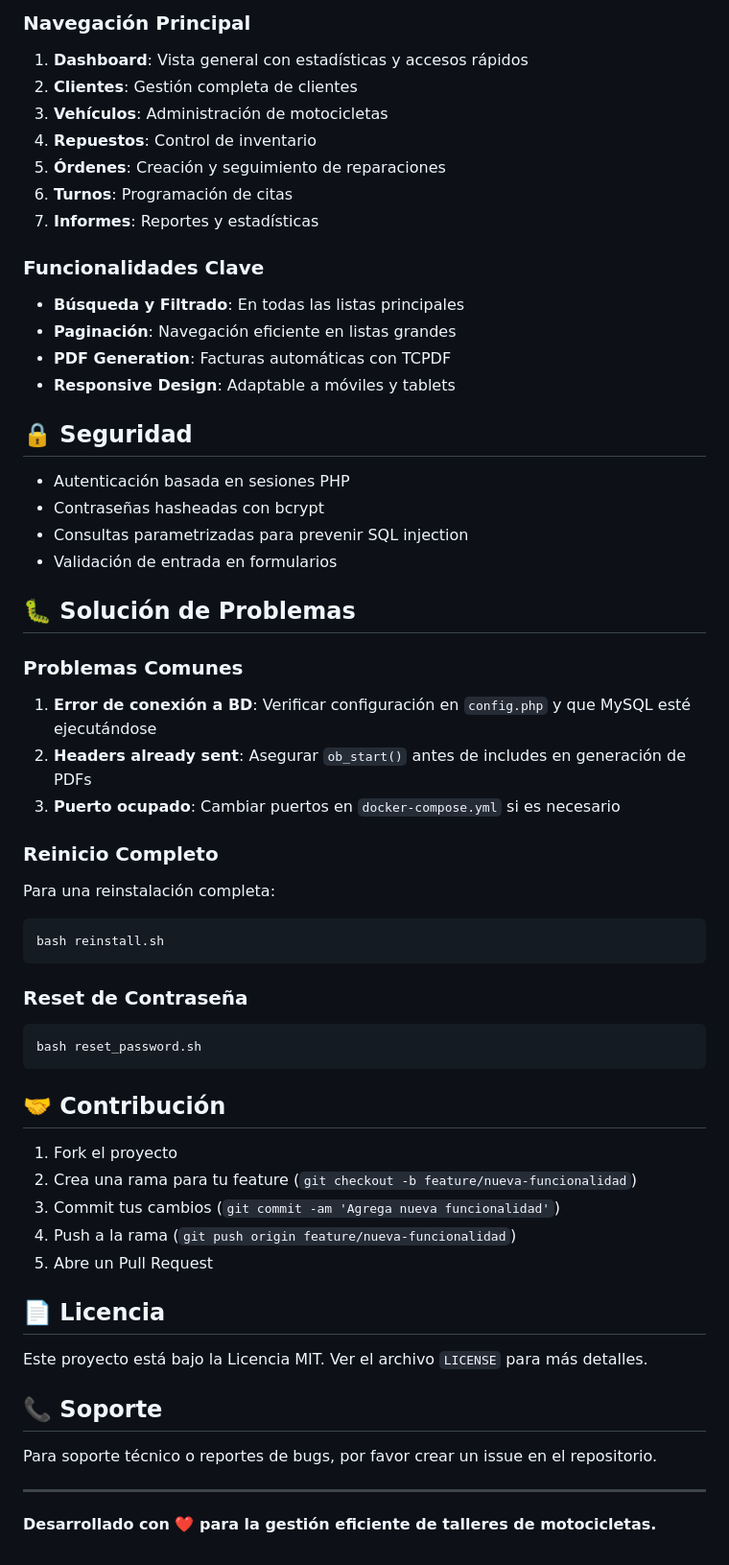
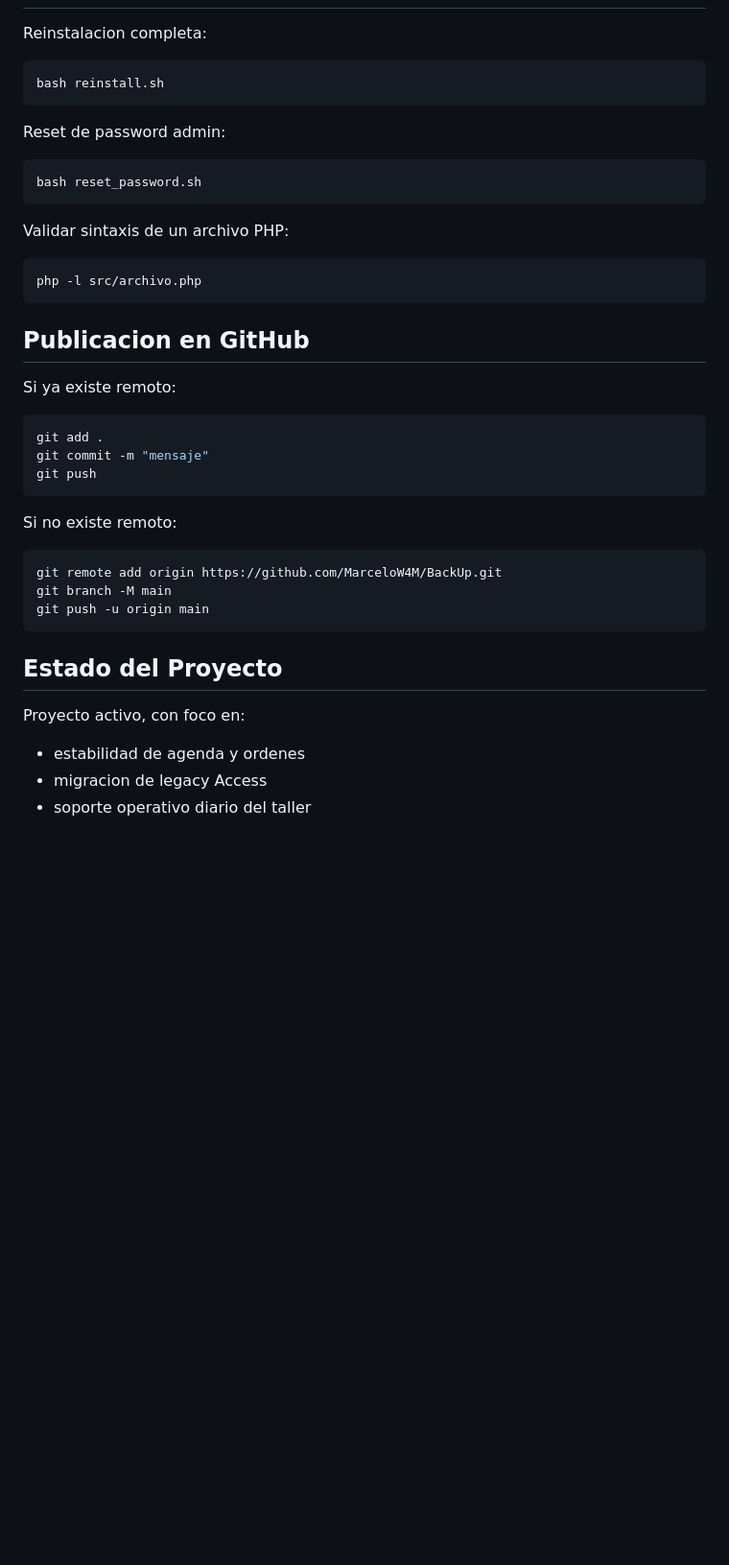
Before and after one commit to MarceloW4M/stm-motos, a Markdown page: README.md, the part around one of its changes. Shown at 96% size. GitHub-like rendering; blank space fills up the shorter version.

````diff
--- a/README.md
+++ b/README.md
@@ -128,66 +166,44 @@ Los servicios están definidos en `docker-compose.yml`:
 
-### Navegación Principal
-
-1. **Dashboard**: Vista general con estadísticas y accesos rápidos
-2. **Clientes**: Gestión completa de clientes
-3. **Vehículos**: Administración de motocicletas
-4. **Repuestos**: Control de inventario
-5. **Órdenes**: Creación y seguimiento de reparaciones
-6. **Turnos**: Programación de citas
-7. **Informes**: Reportes y estadísticas
-
-### Funcionalidades Clave
-
-- **Búsqueda y Filtrado**: En todas las listas principales
-- **Paginación**: Navegación eficiente en listas grandes
-- **PDF Generation**: Facturas automáticas con TCPDF
-- **Responsive Design**: Adaptable a móviles y tablets
-
-## 🔒 Seguridad
-
-- Autenticación basada en sesiones PHP
-- Contraseñas hasheadas con bcrypt
-- Consultas parametrizadas para prevenir SQL injection
-- Validación de entrada en formularios
-
-## 🐛 Solución de Problemas
-
-### Problemas Comunes
-
-1. **Error de conexión a BD**: Verificar configuración en `config.php` y que MySQL esté ejecutándose
-2. **Headers already sent**: Asegurar `ob_start()` antes de includes en generación de PDFs
-3. **Puerto ocupado**: Cambiar puertos en `docker-compose.yml` si es necesario
-
-### Reinicio Completo
-
-Para una reinstalación completa:
+Reinstalacion completa:
 
 ```bash
 bash reinstall.sh
 ```
 
-### Reset de Contraseña
+Reset de password admin:
 
 ```bash
 bash reset_password.sh
 ```
 
-## 🤝 Contribución
+Validar sintaxis de un archivo PHP:
 
-1. Fork el proyecto
-2. Crea una rama para tu feature (`git checkout -b feature/nueva-funcionalidad`)
-3. Commit tus cambios (`git commit -am 'Agrega nueva funcionalidad'`)
-4. Push a la rama (`git push origin feature/nueva-funcionalidad`)
-5. Abre un Pull Request
+```bash
+php -l src/archivo.php
+```
 
-## 📄 Licencia
+## Publicacion en GitHub
 
-Este proyecto está bajo la Licencia MIT. Ver el archivo `LICENSE` para más detalles.
+Si ya existe remoto:
 
-## 📞 Soporte
+```bash
+git add .
+git commit -m "mensaje"
+git push
+```
 
-Para soporte técnico o reportes de bugs, por favor crear un issue en el repositorio.
+Si no existe remoto:
 
----
+```bash
+git remote add origin https://github.com/MarceloW4M/BackUp.git
+git branch -M main
+git push -u origin main
+```
 
-**Desarrollado con ❤️ para la gestión eficiente de talleres de motocicletas.**
+## Estado del Proyecto
+
+Proyecto activo, con foco en:
+
+- estabilidad de agenda y ordenes
+- migracion de legacy Access
+- soporte operativo diario del taller
````
Also changed, not shown: other parts of README.md (+128 -90 lines).
